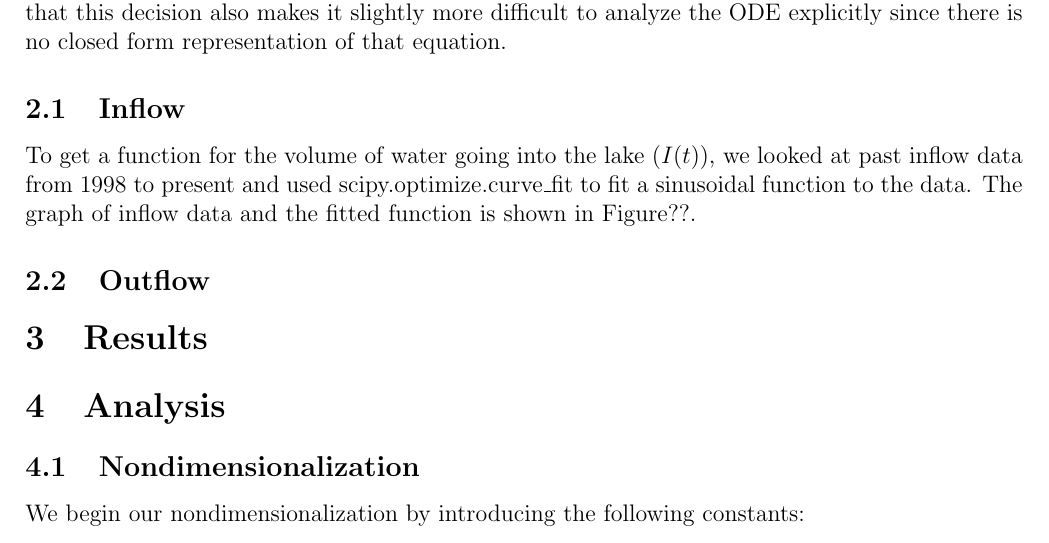
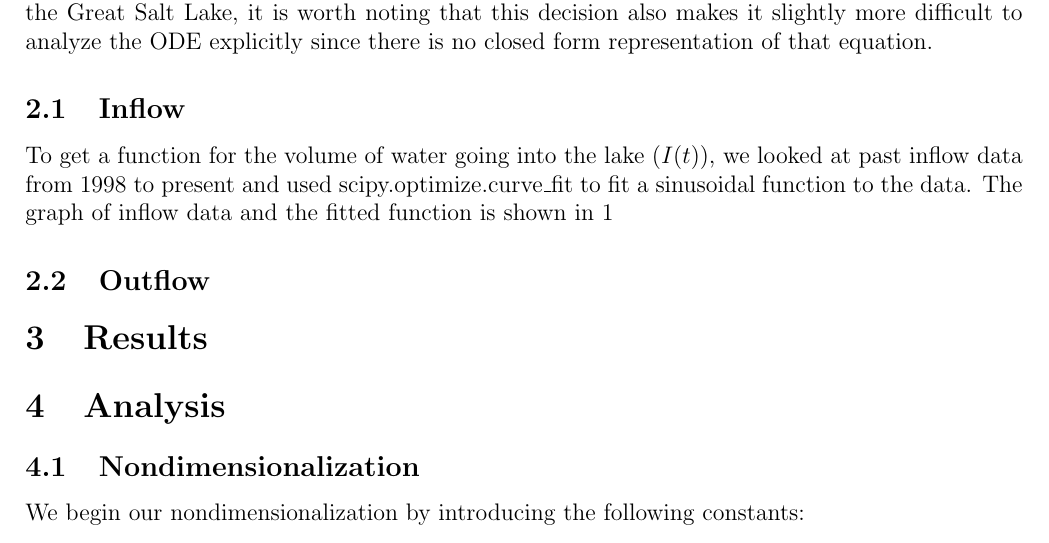
Before and after one commit to danilomcmaster/GSLModel, a LaTeX paper (project.tex): part of page 2 of 3 before the commit and part of page 2 of 4 after it, cut so that both start at the same text. Compiled offline with pdfLaTeX.

Commit message:
Adds inflow image

```diff
--- a/project.tex
+++ b/project.tex
@@ -25,4 +25,3 @@ The Great Salt Lake is of great ecological importance to Utah's environment. In
 
 \section{Modeling}
 
-We derived a model to describe the change in volume of the Great Salt Lake over time. The simple version of this model incorporates a simple function capturing all of the inflow ($I(t)$) as well as a simple function approximating the evaporation rate ($E(t)$) of the lake proportional to its surface area at time $t$ (we note that the surface area is entirely dependent on the volume of the lake and has no inherent relationship to time). For the most simple system that we will be analyzing we chose not to consider factors such as precipitation, salinity, wind, and other factors. The ODE that represents this relationship is $\frac{dV}{dt} = I(t) - E(t)A(V)$. This is a nonautonomous ODE, whose order can depend on different factors of the shape of the lake basin. It is interesting to note that when modeling a shallow lake such as the Great Salt Lake, it is common to approximate the function of surface area as a function of volume as some function resembling $A = kV^a$ for some $a$ usually less than one. We have chosen, however, to represent the function describing surface area in terms of volume as an approximation of real-life bathymetry data. While this choice will help us to construct a closer approximation to the volume data of the Great Salt Lake, it is worth noting that this decision also makes it slightly more difficult to analyze the ODE explicitly since there is no closed form representation of that equation.
@@ -29,5 +32,5 @@ We derived a model to describe the change in volume of the Great Salt Lake over
+This is a nonautonomous ODE, whose order can depend on different factors of the shape of the lake basin. It is interesting to note that when modeling a shallow lake such as the Great Salt Lake, it is common to approximate the function of surface area as a function of volume as some function resembling $A = kV^a$ for some $a$ usually less than one. We have chosen, however, to represent the function describing surface area in terms of volume as an approximation of real-life bathymetry data. While this choice will help us to construct a closer approximation to the volume data of the Great Salt Lake, it is worth noting that this decision also makes it slightly more difficult to analyze the ODE explicitly since there is no closed form representation of that equation.
 
 \subsection{Inflow}
-To get a function for the volume of water going into the lake $(I(t))$, we looked at past inflow data from 1998 to present and used scipy.optimize.curve\_fit to fit a sinusoidal function to the data. The graph of inflow data and the fitted function is shown in % $\ref{fig:inflow1}$%
-Figure??.
+To get a function for the volume of water going into the lake $(I(t))$, we looked at past inflow data from 1998 to present and used scipy.optimize.curve\_fit to fit a sinusoidal function to the data. The graph of inflow data and the fitted function is shown in $\ref{fig:inflow1}$
 
@@ -39,3 +40,5 @@ Figure??.
+  \label{fig:inflow1}
+\end{figure}
 
 \subsection{Outflow}
 
```
Also changed, not shown: project.tex (12 more changed lines).
